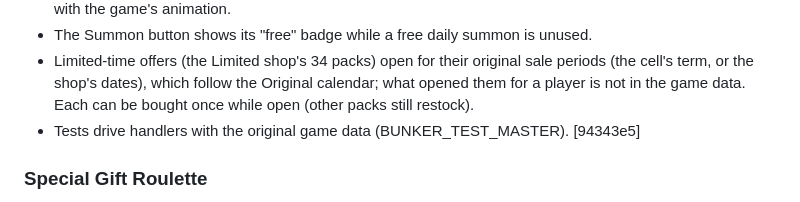
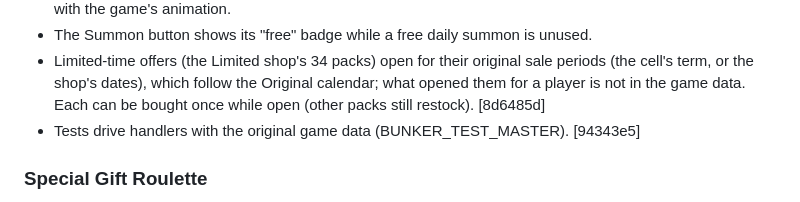
Before and after one commit to veritr1x/bunker, a Markdown page: CHANGELOG.md, the part around the change. Drawn GitHub-style.

Commit message:
Changelog: commit id for the limited-time offers

```diff
--- a/CHANGELOG.md
+++ b/CHANGELOG.md
@@ -44,7 +44,7 @@ Commit ids are in brackets.
 - Limited-time offers (the Limited shop's 34 packs) open for their original
   sale periods (the cell's term, or the shop's dates), which follow the
   Original calendar; what opened them for a player is not in the game data.
-  Each can be bought once while open (other packs still restock).
+  Each can be bought once while open (other packs still restock). [8d6485d]
 - Tests drive handlers with the original game data (BUNKER_TEST_MASTER).
   [94343e5]
 
```
